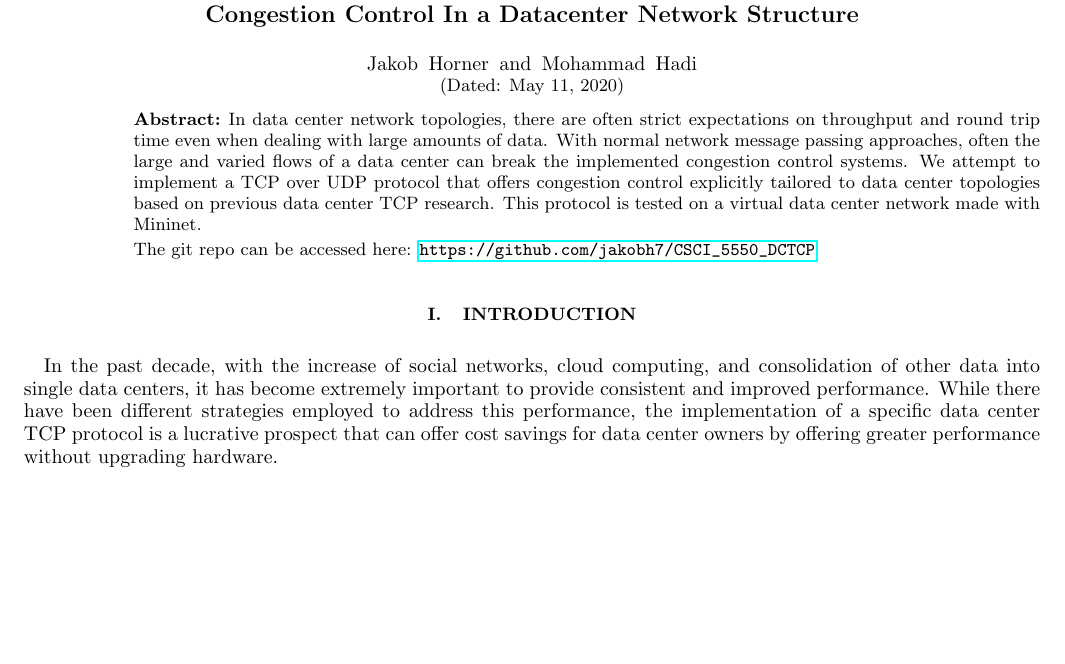
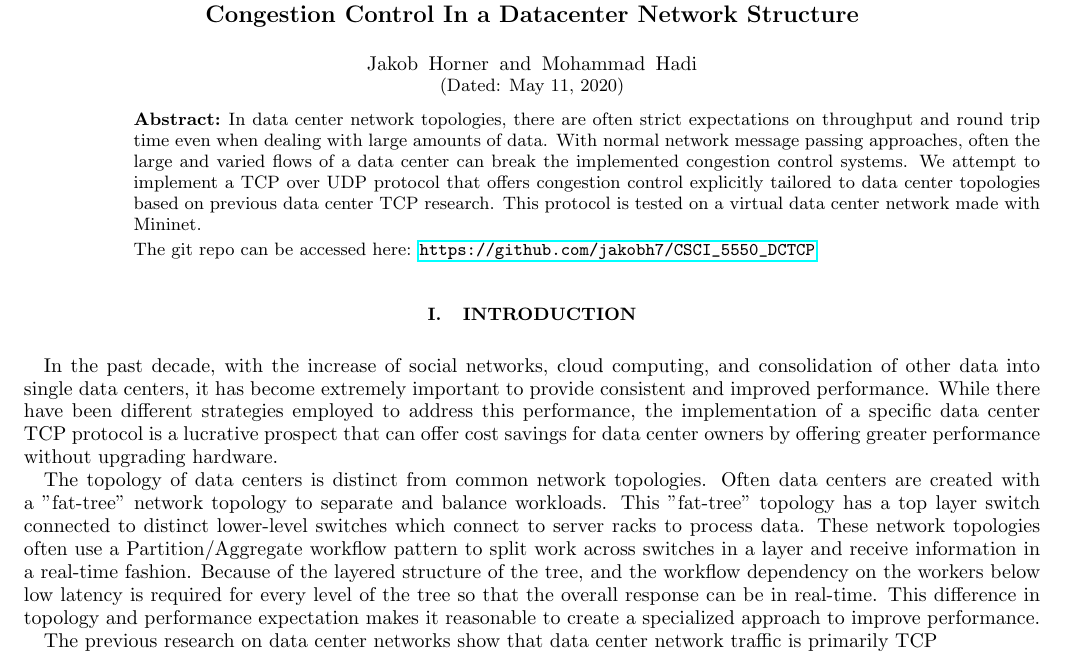
Before and after one commit to jakobh7/CSCI_5550_DCTCP, a LaTeX paper (DataCenterTCP_Writeup.tex): part of the page, cut so that both start at the same text, the shorter picture padded with empty space. Compiled offline with pdfLaTeX.

Commit message:
Updating writeup

```diff
--- a/DataCenterTCP_Writeup.tex
+++ b/DataCenterTCP_Writeup.tex
@@ -72,6 +72,10 @@ The git repo can be accessed here: \url{https://github.com/jakobh7/CSCI_5550_DCT
 \section{Introduction}
 In the past decade, with the increase of social networks, cloud computing, and consolidation of  other data into single data centers, it has become extremely important to provide consistent and improved performance. While there have been different strategies employed to address this performance, the implementation of a specific data center TCP protocol is a lucrative prospect that can offer cost savings for data center owners by offering greater performance without upgrading hardware.
 
+The topology of data centers is distinct from common network topologies. Often data centers are created with a "fat-tree" network topology to separate and balance workloads. This "fat-tree" topology has a top layer switch connected to distinct lower-level switches which connect to server racks to process data. These network topologies often use a Partition/Aggregate workflow pattern to split work across switches in a layer and receive information in a real-time fashion. Because of the layered structure of the tree, and the workflow dependency on the workers below low latency is required for every level of the tree so that the overall response can be in real-time. This difference in topology and performance expectation makes it reasonable to create a specialized approach to improve performance.
+
+The previous research on data center networks show that data center network traffic is primarily TCP
+
 
 
 \end{document}
```
Also changed, not shown: DataCenterTCP_Writeup.pdf.
